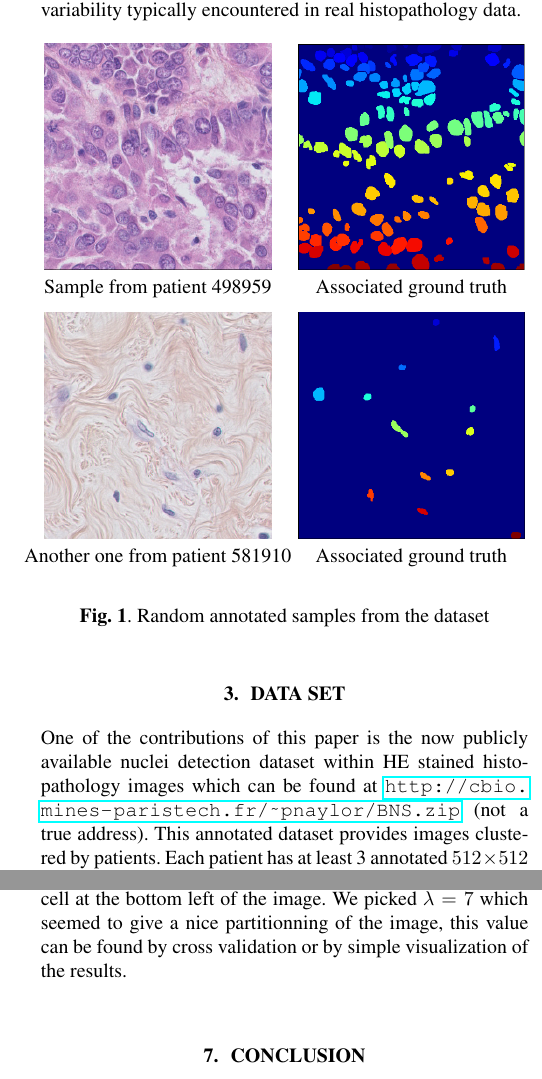
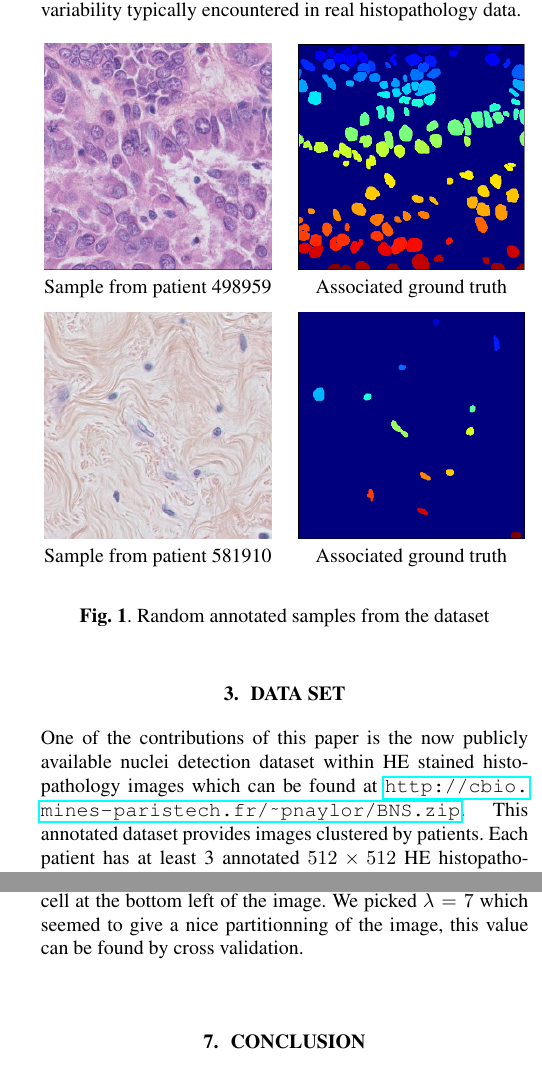
Before and after one commit to PeterJackNaylor/PaperForPublic, a LaTeX paper (Paper.tex): two parts of the columns of pages 2 and 4 of 4, joined at a grey line, cut so that both start at the same text. Compiled offline with pdfLaTeX.

Commit message:
what changes

```diff
--- a/Paper.tex
+++ b/Paper.tex
@@ -262,7 +262,7 @@ variability typically encountered in real histopathology data.
   \centering
   \centerline{\includegraphics[width=4.0cm]{RGB_3}}
 %  \vspace{1.5cm}
-  \centerline{Another one from patient 581910}\medskip
+  \centerline{Sample from patient 581910}\medskip
 \end{minipage}
 \hfill
 \begin{minipage}[b]{0.48\linewidth}
@@ -284,8 +284,7 @@ variability typically encountered in real histopathology data.
 %% Contribution as a dataset, small introduction
 \noindent One of the contributions of this paper is the now publicly available
 nuclei detection dataset within HE stained histopathology images which
-can be found at \url{http://cbio.mines-paristech.fr/~pnaylor/BNS.zip}
-(not a true address). This annotated dataset provides images clustered by
+can be found at \url{http://cbio.mines-paristech.fr/~pnaylor/BNS.zip}. This annotated dataset provides images clustered by
 patients. Each patient has at least 3 annotated $512 \times 512$ HE
 histopathology images with their associated ground truth. Each
 ground truth image is a $512 \times 512$ label image where each pixel value above
@@ -590,8 +589,7 @@ prediction, many unrelated minimas will lead to highly partitionned cell.
 This phenomenom also appears with the DeconvNet where undesired
 cuts were performed, like for the cell at the bottom left of the image.
 We picked $\lambda = 7$ which seemed to give a nice partitionning of
-the image, this value can be found by cross validation or by simple
-visualization of the results.
+the image, this value can be found by cross validation.
 \begin{table}
 \begin{tabular}{|c|c|c|c|c|}
 \hline
```
Also changed, not shown: Paper.tex (2 more changed lines).
